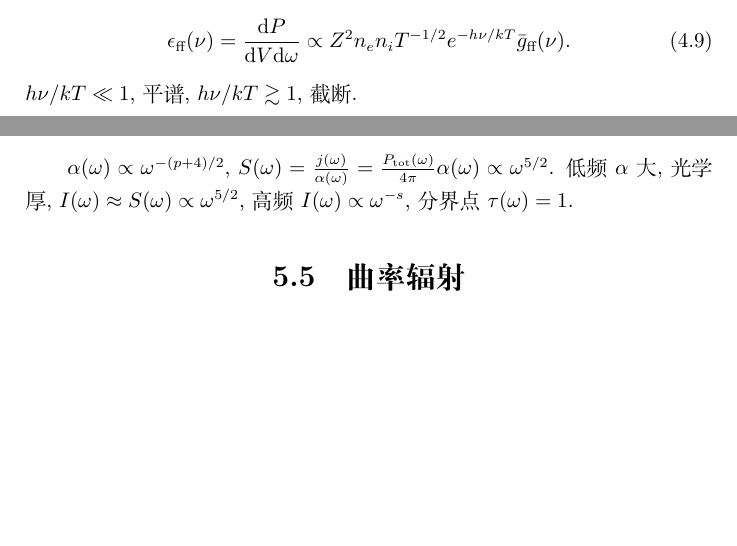
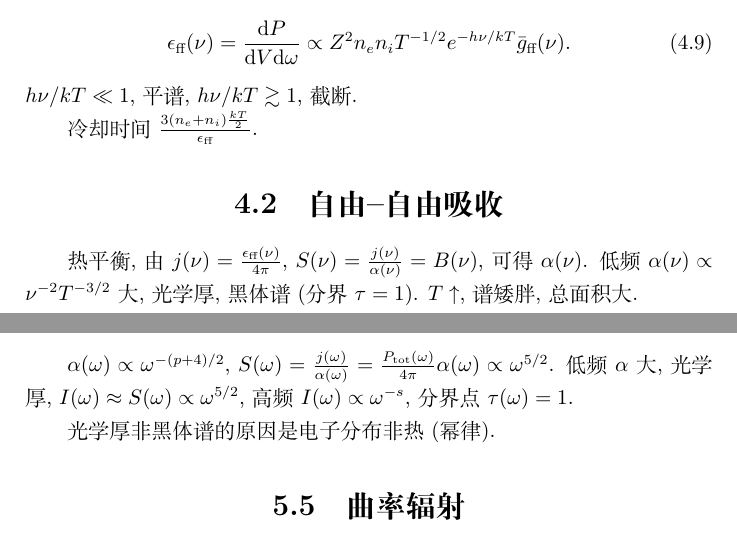
Before and after one commit to GasinAn/AstrophyRadiatNotes, a LaTeX book (AstrophyRadiatNotes.tex, which reads 同步辐射(week7).tex, 轫致辐射(week6).tex): two parts of pages 14 and 18 of 18, joined at a grey line, cut so that both start at the same text, the shorter picture padded with empty space. Compiled offline with XeLaTeX.

Commit message:
自由--自由吸收

```diff
--- a/同步辐射(week7).tex
+++ b/同步辐射(week7).tex
@@ -132,6 +132,8 @@ $R(t')=\left\lvert\b{r}-\b{r}_q(t')\right\rvert\simeq\left\lvert\b{r}\right\rver
 
 $\alpha(\omega)\propto\omega^{-(p+4)/2}$, $S(\omega)=\frac{j(\omega)}{\alpha(\omega)}=\frac{P_\text{tot}(\omega)}{4\pi}\alpha(\omega)\propto\omega^{5/2}$. 低频$\alpha$大, 光学厚, $I(\omega)\approx S(\omega)\propto\omega^{5/2}$, 高频$I(\omega)\propto\omega^{-s}$, 分界点$\tau(\omega)=1$.
 
+光学厚非黑体谱的原因是电子分布非热(幂律).
+
 \section{曲率辐射}
 
 因为运动类似, 所以单粒子谱型一样. 但$\omega_0\simeq\frac{c}{\rho}$ (其中$\rho$为曲率半径), 所以$\omega_c\propto\gamma^3$, 低频端$P(\omega)\propto\omega^{1/3}$与$\gamma$无关, 所以$P_\text{tot}(\omega)\propto P(\omega)\propto\omega^{1/3}$.
--- a/轫致辐射(week6).tex
+++ b/轫致辐射(week6).tex
@@ -46,3 +46,9 @@ $b_\text{max}\simeq\frac{v}{\omega}$. 电子被做功$W\simeq\frac{Ze^2}{b^2}b\l
     \epsilon_\text{ff}(\nu)=\frac{\d P}{\d V\d \omega}\propto Z^2n_en_iT^{-1/2}e^{-h\nu/kT}\bar{g}_\text{ff}(\nu).
 \end{equation}
 $h\nu/kT\ll1$, 平谱, $h\nu/kT\gtrsim1$, 截断.
+
+冷却时间$\frac{3(n_e+n_i)\frac{kT}{2}}{\epsilon_\text{ff}}$.
+
+\section{自由--自由吸收}
+
+热平衡, 由$j(\nu)=\frac{\epsilon_\text{ff}(\nu)}{4\pi}$, $S(\nu)=\frac{j(\nu)}{\alpha(\nu)}=B(\nu)$, 可得$\alpha(\nu)$. 低频$\alpha(\nu)\propto \nu^{-2}T^{-3/2}$大, 光学厚, 黑体谱(分界$\tau=1$). $T\uparrow$, 谱矮胖, 总面积大.
```
Also changed, not shown: AstrophyRadiatNotes.pdf.
